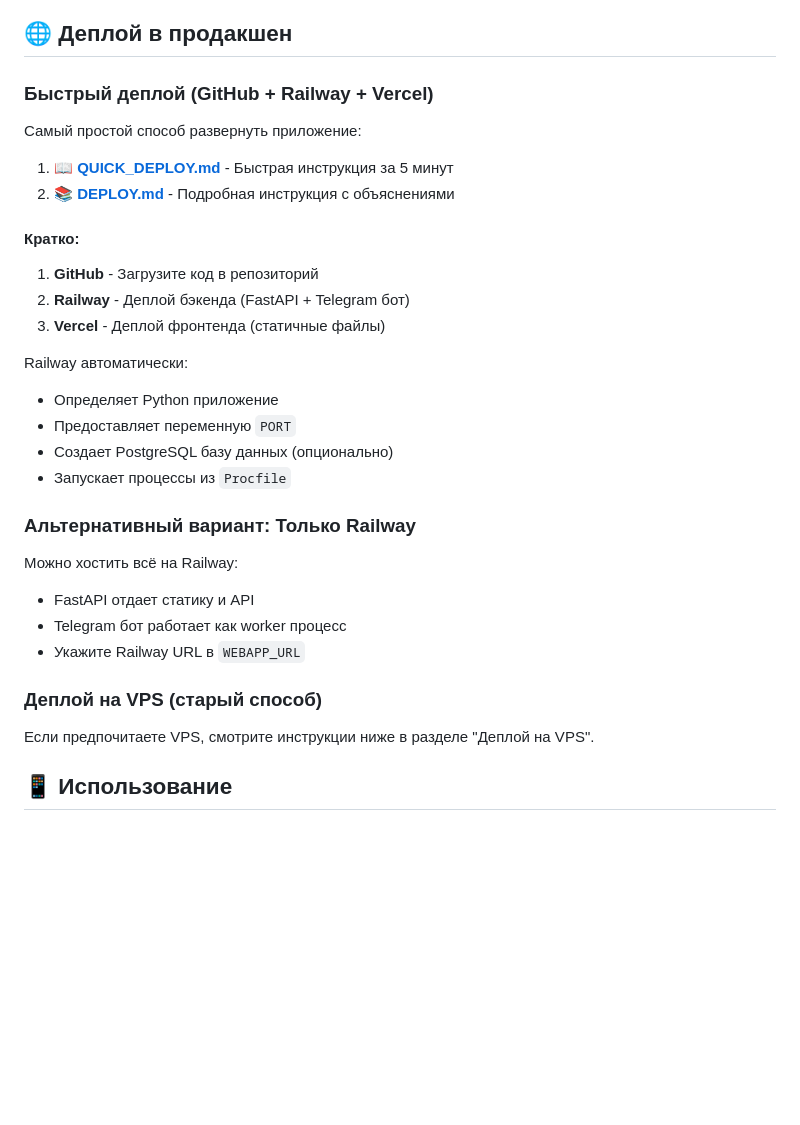
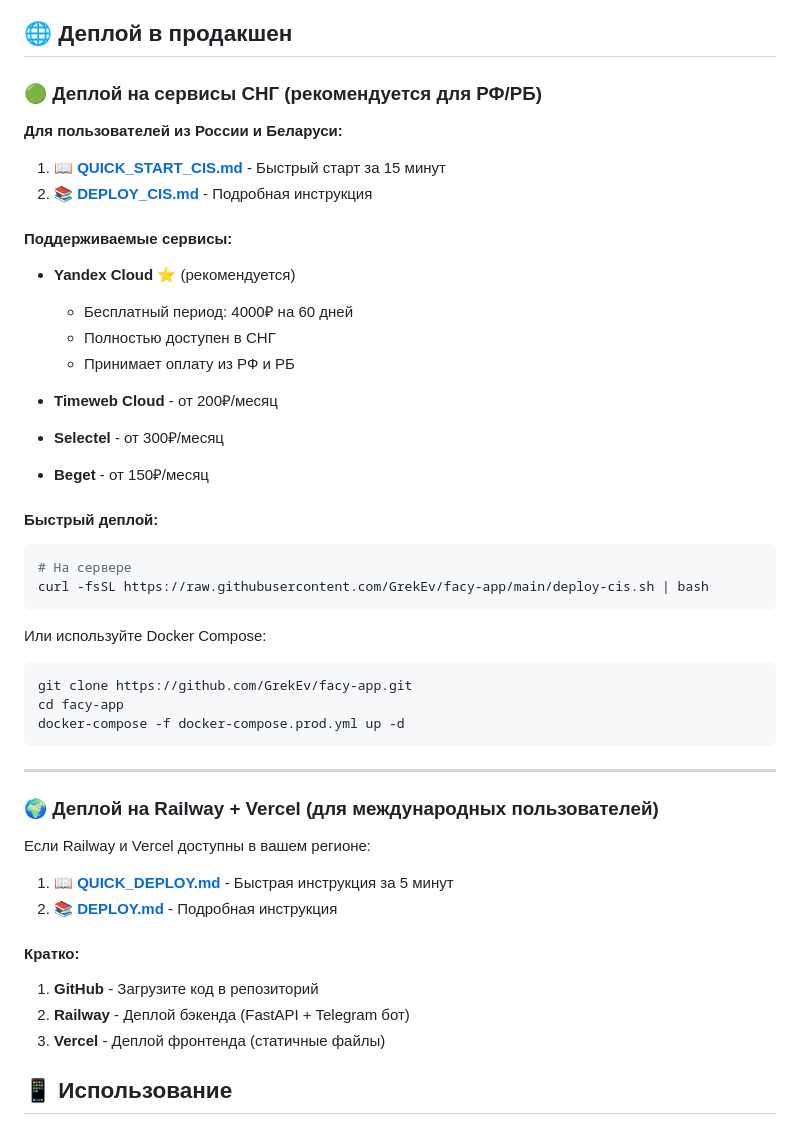
Before and after one commit to GrekEv/facy-app, a Markdown page: README.md, the part around the change. Rendered like a GitHub page; blank space fills up the shorter version.

Commit message:
Update README with CIS deployment options and add START_DEPLOY_CIS.md

````diff
--- a/README.md
+++ b/README.md
@@ -230,35 +230,52 @@ API сервер автоматически перезагружается пр
 
 ## 🌐 Деплой в продакшен
 
-### Быстрый деплой (GitHub + Railway + Vercel)
+### 🟢 Деплой на сервисы СНГ (рекомендуется для РФ/РБ)
 
-Самый простой способ развернуть приложение:
+**Для пользователей из России и Беларуси:**
+
+1. **📖 [QUICK_START_CIS.md](QUICK_START_CIS.md)** - Быстрый старт за 15 минут
+2. **📚 [DEPLOY_CIS.md](DEPLOY_CIS.md)** - Подробная инструкция
+
+#### Поддерживаемые сервисы:
+
+- **Yandex Cloud** ⭐ (рекомендуется)
+  - Бесплатный период: 4000₽ на 60 дней
+  - Полностью доступен в СНГ
+  - Принимает оплату из РФ и РБ
+
+- **Timeweb Cloud** - от 200₽/месяц
+- **Selectel** - от 300₽/месяц
+- **Beget** - от 150₽/месяц
+
+#### Быстрый деплой:
+
+```bash
+# На сервере
+curl -fsSL https://raw.githubusercontent.com/GrekEv/facy-app/main/deploy-cis.sh | bash
+```
+
+Или используйте Docker Compose:
+```bash
+git clone https://github.com/GrekEv/facy-app.git
+cd facy-app
+docker-compose -f docker-compose.prod.yml up -d
+```
+
+---
+
+### 🌍 Деплой на Railway + Vercel (для международных пользователей)
+
+Если Railway и Vercel доступны в вашем регионе:
 
 1. **📖 [QUICK_DEPLOY.md](QUICK_DEPLOY.md)** - Быстрая инструкция за 5 минут
-2. **📚 [DEPLOY.md](DEPLOY.md)** - Подробная инструкция с объяснениями
+2. **📚 [DEPLOY.md](DEPLOY.md)** - Подробная инструкция
 
 #### Кратко:
 
 1. **GitHub** - Загрузите код в репозиторий
 2. **Railway** - Деплой бэкенда (FastAPI + Telegram бот)
 3. **Vercel** - Деплой фронтенда (статичные файлы)
-
-Railway автоматически:
-- Определяет Python приложение
-- Предоставляет переменную `PORT`
-- Создает PostgreSQL базу данных (опционально)
-- Запускает процессы из `Procfile`
-
-### Альтернативный вариант: Только Railway
-
-Можно хостить всё на Railway:
-- FastAPI отдает статику и API
-- Telegram бот работает как worker процесс
-- Укажите Railway URL в `WEBAPP_URL`
-
-### Деплой на VPS (старый способ)
-
-Если предпочитаете VPS, смотрите инструкции ниже в разделе "Деплой на VPS".
 
 ## 📱 Использование
 
````
Also changed, not shown: START_DEPLOY_CIS.md (added, +141 -0 lines).
